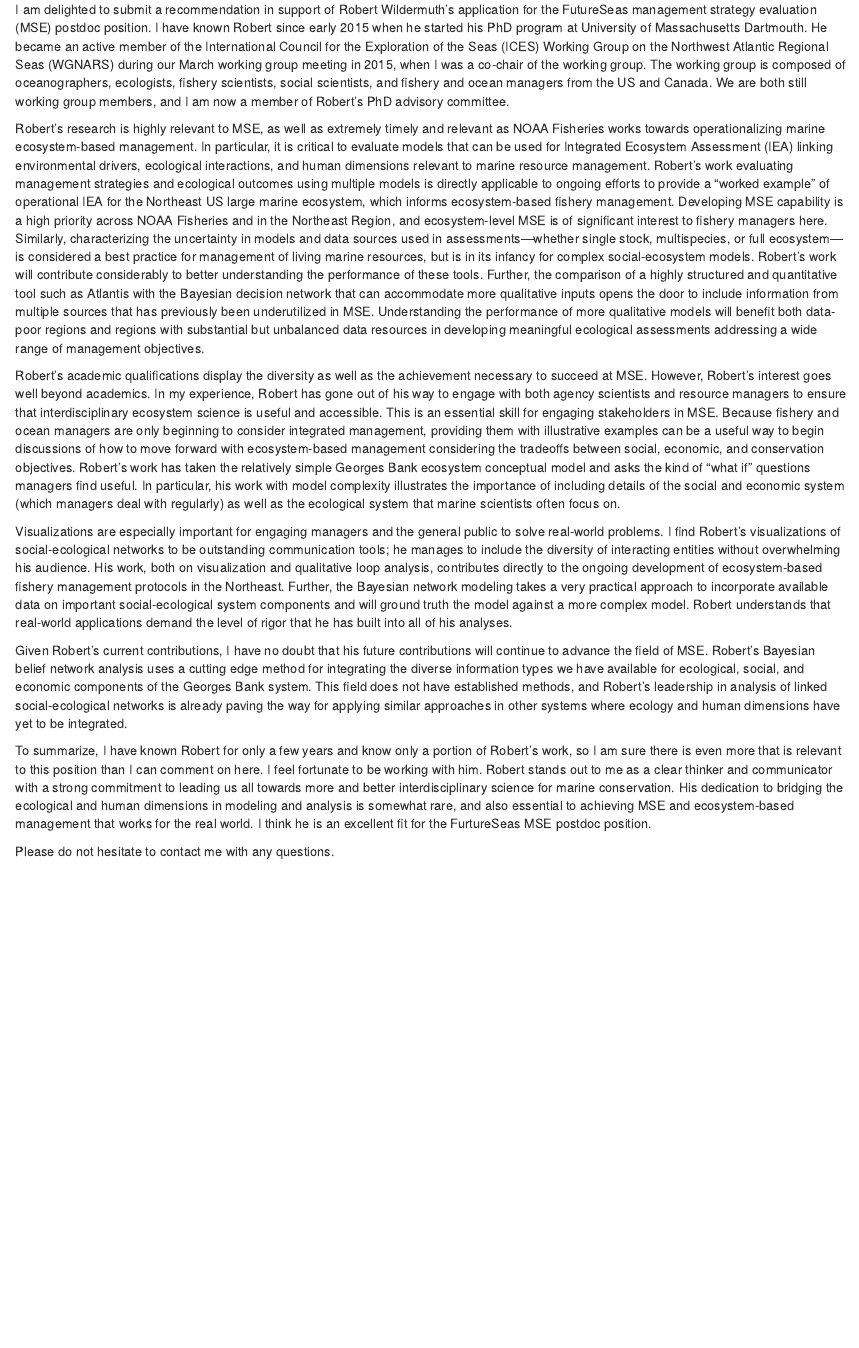
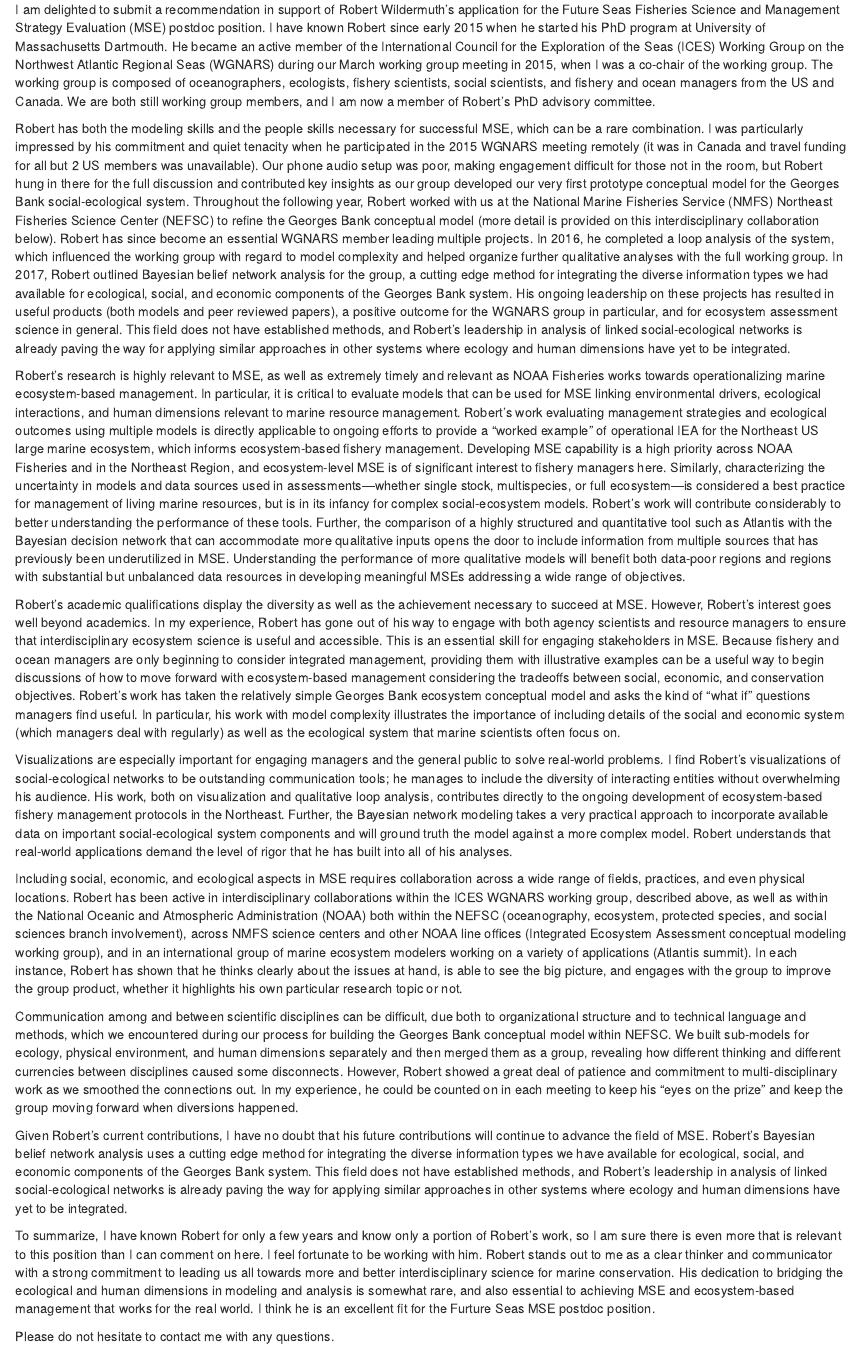
Before and after one commit to sgaichas/CV-etc, an R Markdown document (letters/Willdermuth_FutureSeas_Oct2020.Rmd): the page in a window 1100 px wide, from its top. Rendered offline with R 4.5, knitr and Pandoc, with nearby package versions; drawn as R Markdown's standard HTML page in place of the format the file asks for.

Commit message:
added full name of position

```diff
--- a/letters/Willdermuth_FutureSeas_Oct2020.Rmd
+++ b/letters/Willdermuth_FutureSeas_Oct2020.Rmd
@@ -18,16 +18,22 @@ signature-before: -8ex
 output: linl::linl
 ---
 
-I am delighted to submit a recommendation in support of Robert Wildermuth’s application for the FutureSeas management strategy evaluation (MSE) postdoc position. I have known Robert since early 2015 when he started his PhD program at University of Massachusetts Dartmouth. He became an active member of the International Council for the Exploration of the Seas (ICES) Working Group on the Northwest Atlantic Regional Seas (WGNARS) during our March working group meeting in 2015, when I was a co-chair of the working group. The working group is composed of oceanographers, ecologists, fishery scientists, social scientists, and fishery and ocean managers from the US and Canada. We are both still working group members, and I am now a member of Robert’s PhD advisory committee.
+I am delighted to submit a recommendation in support of Robert Wildermuth’s application for the Future Seas Fisheries Science and Management Strategy Evaluation (MSE) postdoc position. I have known Robert since early 2015 when he started his PhD program at University of Massachusetts Dartmouth. He became an active member of the International Council for the Exploration of the Seas (ICES) Working Group on the Northwest Atlantic Regional Seas (WGNARS) during our March working group meeting in 2015, when I was a co-chair of the working group. The working group is composed of oceanographers, ecologists, fishery scientists, social scientists, and fishery and ocean managers from the US and Canada. We are both still working group members, and I am now a member of Robert’s PhD advisory committee.
 
-Robert’s research is highly relevant to MSE, as well as extremely timely and relevant as NOAA Fisheries works towards operationalizing marine ecosystem-based management.  In particular, it is critical to evaluate models that can be used for Integrated Ecosystem Assessment (IEA) linking environmental drivers, ecological interactions, and human dimensions relevant to marine resource management. Robert’s work evaluating management strategies and ecological outcomes using multiple models is directly applicable to ongoing efforts to provide a “worked example” of operational IEA for the Northeast US large marine ecosystem, which informs ecosystem-based fishery management.  Developing MSE capability is a high priority across NOAA Fisheries and in the Northeast Region, and ecosystem-level MSE is of significant interest to fishery managers here. Similarly, characterizing the uncertainty in models and data sources used in assessments—whether single stock, multispecies, or full ecosystem—is considered a best practice for management of living marine resources, but is in its infancy for complex social-ecosystem models. Robert’s work will contribute considerably to better understanding the performance of these tools. Further, the comparison of a highly structured and quantitative tool such as Atlantis with the Bayesian decision network that can accommodate more qualitative inputs opens the door to include information from multiple sources that has previously been underutilized in MSE. Understanding the performance of more qualitative models will benefit both data-poor regions and regions with substantial but unbalanced data resources in developing meaningful ecological assessments addressing a wide range of management objectives.
+Robert has both the modeling skills and the people skills necessary for successful MSE, which can be a rare combination. I was particularly impressed by his commitment and quiet tenacity when he participated in the 2015 WGNARS meeting remotely (it was in Canada and travel funding for all but 2 US members was unavailable). Our phone audio setup was poor, making engagement difficult for those not in the room, but Robert hung in there for the full discussion and contributed key insights as our group developed our very first prototype conceptual model for the Georges Bank social-ecological system. Throughout the following year, Robert worked with us at the National Marine Fisheries Service (NMFS) Northeast Fisheries Science Center (NEFSC) to refine the Georges Bank conceptual model (more detail is provided on this interdisciplinary collaboration below). Robert has since become an essential WGNARS member leading multiple projects. In 2016, he completed a loop analysis of the system, which influenced the working group with regard to model complexity and helped organize further qualitative analyses with the full working group. In 2017, Robert outlined Bayesian belief network analysis for the group, a cutting edge method for integrating the diverse information types we had available for ecological, social, and economic components of the Georges Bank system.  His ongoing leadership on these projects has resulted in useful products (both models and peer reviewed papers), a positive outcome for the WGNARS group in particular, and for ecosystem assessment science in general. This field does not have established methods, and Robert’s leadership in analysis of linked social-ecological networks is already paving the way for applying similar approaches in other systems where ecology and human dimensions have yet to be integrated.
+
+Robert’s research is highly relevant to MSE, as well as extremely timely and relevant as NOAA Fisheries works towards operationalizing marine ecosystem-based management.  In particular, it is critical to evaluate models that can be used for MSE linking environmental drivers, ecological interactions, and human dimensions relevant to marine resource management. Robert’s work evaluating management strategies and ecological outcomes using multiple models is directly applicable to ongoing efforts to provide a “worked example” of operational IEA for the Northeast US large marine ecosystem, which informs ecosystem-based fishery management.  Developing MSE capability is a high priority across NOAA Fisheries and in the Northeast Region, and ecosystem-level MSE is of significant interest to fishery managers here. Similarly, characterizing the uncertainty in models and data sources used in assessments—whether single stock, multispecies, or full ecosystem—is considered a best practice for management of living marine resources, but is in its infancy for complex social-ecosystem models. Robert’s work will contribute considerably to better understanding the performance of these tools. Further, the comparison of a highly structured and quantitative tool such as Atlantis with the Bayesian decision network that can accommodate more qualitative inputs opens the door to include information from multiple sources that has previously been underutilized in MSE. Understanding the performance of more qualitative models will benefit both data-poor regions and regions with substantial but unbalanced data resources in developing meaningful MSEs addressing a wide range of objectives.
 
 Robert’s academic qualifications display the diversity as well as the achievement necessary to succeed at MSE. However, Robert’s interest goes well beyond academics. In my experience, Robert has gone out of his way to engage with both agency scientists and resource managers to ensure that interdisciplinary ecosystem science is useful and accessible. This is an essential skill for engaging stakeholders in MSE. Because fishery and ocean managers are only beginning to consider integrated management, providing them with illustrative examples can be a useful way to begin discussions of how to move forward with ecosystem-based management considering the tradeoffs between social, economic, and conservation objectives. Robert’s work has taken the relatively simple Georges Bank ecosystem conceptual model and asks the kind of “what if” questions managers find useful. In particular, his work with model complexity illustrates the importance of including details of the social and economic system (which managers deal with regularly) as well as the ecological system that marine  scientists often focus on.
 
 Visualizations are especially important for engaging managers and the general public to solve real-world problems. I find Robert’s visualizations of social-ecological networks to be outstanding communication tools; he manages to include the diversity of interacting entities without overwhelming his audience. His work, both on visualization and qualitative loop analysis, contributes directly to the ongoing development of ecosystem-based fishery management protocols in the Northeast. Further, the Bayesian network modeling takes a very practical approach to incorporate available data on important social-ecological system components and will ground truth the model against a more complex model. Robert understands that real-world applications demand the level of rigor that he has built into all of his analyses.
 
+Including social, economic, and ecological aspects in MSE requires collaboration across a wide range of fields, practices, and even physical locations. Robert has been active in interdisciplinary collaborations within the ICES WGNARS working group, described above, as well as within the National Oceanic and Atmospheric Administration (NOAA) both within the NEFSC (oceanography, ecosystem, protected species, and social sciences branch involvement), across NMFS science centers and other NOAA line offices (Integrated Ecosystem Assessment conceptual modeling working group), and in an international group of marine ecosystem modelers working on a variety of applications (Atlantis summit). In each instance, Robert has shown that he thinks clearly about the issues at hand, is able to see the big picture, and engages with the group to improve the group product, whether it highlights his own particular research topic or not.
+
+Communication among and between scientific disciplines can be difficult, due both to organizational structure and to technical language and methods, which we encountered during our process for building the Georges Bank conceptual model within NEFSC.  We built sub-models for ecology, physical environment, and human dimensions separately and then merged them as a group, revealing how different thinking and different currencies between disciplines caused some disconnects. However, Robert showed a great deal of patience and commitment to multi-disciplinary work as we smoothed the connections out. In my experience, he could be counted on in each meeting to keep his “eyes on the prize” and keep the group moving forward when diversions happened.
+
 Given Robert’s current contributions, I have no doubt that his future contributions will continue to advance the field of MSE. Robert’s Bayesian belief network analysis uses a cutting edge method for integrating the diverse information types we have available for ecological, social, and economic components of the Georges Bank system. This field does not have established methods, and Robert’s leadership in analysis of linked social-ecological networks is already paving the way for applying similar approaches in other systems where ecology and human dimensions have yet to be integrated.
 
-To summarize, I have known Robert for only a few years and know only a portion of Robert’s work, so I am sure there is even more that is relevant to this position than I can comment on here. I feel fortunate to be working with him. Robert stands out to me as a clear thinker and communicator with a strong commitment to leading us all towards more and better interdisciplinary science for marine conservation. His dedication to bridging the ecological and human dimensions in modeling and analysis is somewhat rare, and also essential to achieving MSE and ecosystem-based management that works for the real world. I think he is an excellent fit for the FurtureSeas MSE postdoc position.
+To summarize, I have known Robert for only a few years and know only a portion of Robert’s work, so I am sure there is even more that is relevant to this position than I can comment on here. I feel fortunate to be working with him. Robert stands out to me as a clear thinker and communicator with a strong commitment to leading us all towards more and better interdisciplinary science for marine conservation. His dedication to bridging the ecological and human dimensions in modeling and analysis is somewhat rare, and also essential to achieving MSE and ecosystem-based management that works for the real world. I think he is an excellent fit for the Furture Seas MSE postdoc position.
 
 Please do not hesitate to contact me with any questions.
```
